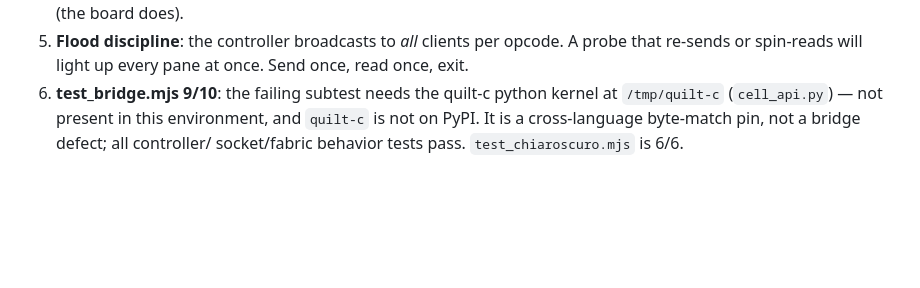
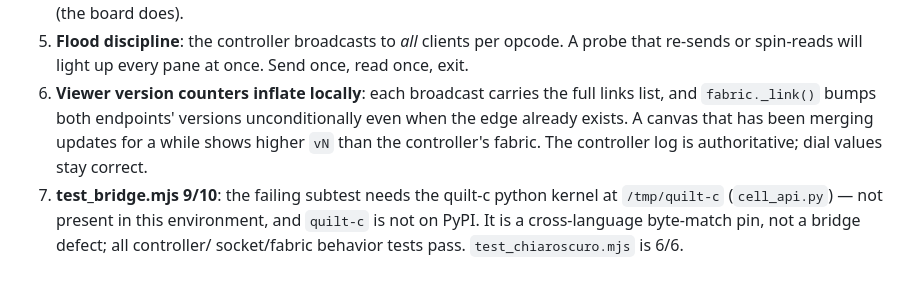
Before and after one commit to SuperInstance/quilt-canvas-tui, a Markdown page: HARNESS.md, the part around the change. Drawn GitHub-style; blank space fills up the shorter version.

Commit message:
HARNESS: document canvas mirror version-inflation gotcha (_link bumps unconditionally on merge)

```diff
--- a/HARNESS.md
+++ b/HARNESS.md
@@ -152,7 +152,12 @@ Sample capture (80×24):
 5. **Flood discipline**: the controller broadcasts to *all* clients per opcode. A probe
    that re-sends or spin-reads will light up every pane at once. Send once, read once,
    exit.
-6. **test_bridge.mjs 9/10**: the failing subtest needs the quilt-c python kernel at
+6. **Viewer version counters inflate locally**: each broadcast carries the full links
+   list, and `fabric._link()` bumps both endpoints' versions unconditionally even when
+   the edge already exists. A canvas that has been merging updates for a while shows
+   higher `vN` than the controller's fabric. The controller log is authoritative;
+   dial values stay correct.
+7. **test_bridge.mjs 9/10**: the failing subtest needs the quilt-c python kernel at
    `/tmp/quilt-c` (`cell_api.py`) — not present in this environment, and `quilt-c` is not
    on PyPI. It is a cross-language byte-match pin, not a bridge defect; all controller/
    socket/fabric behavior tests pass. `test_chiaroscuro.mjs` is 6/6.
```
